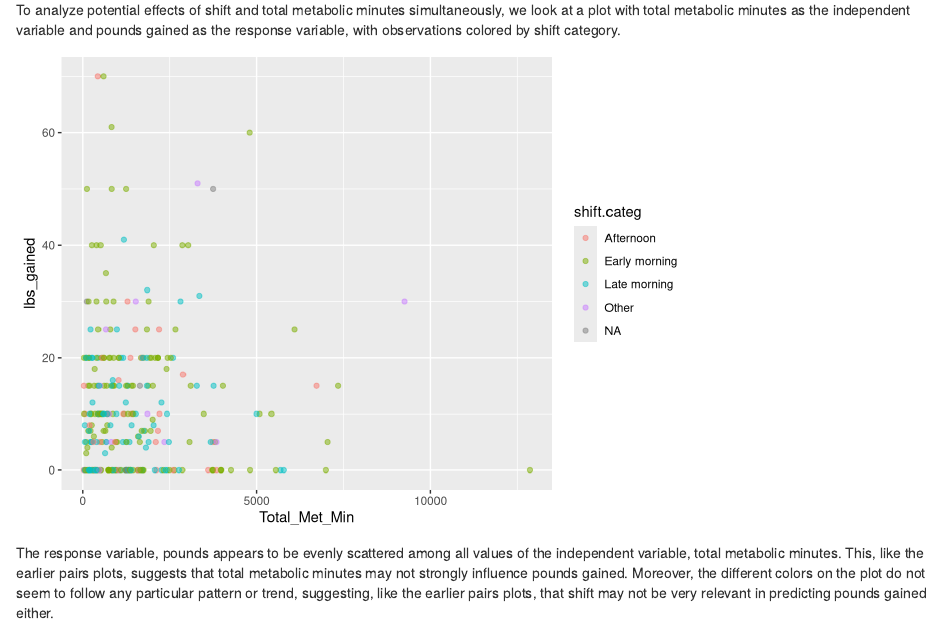
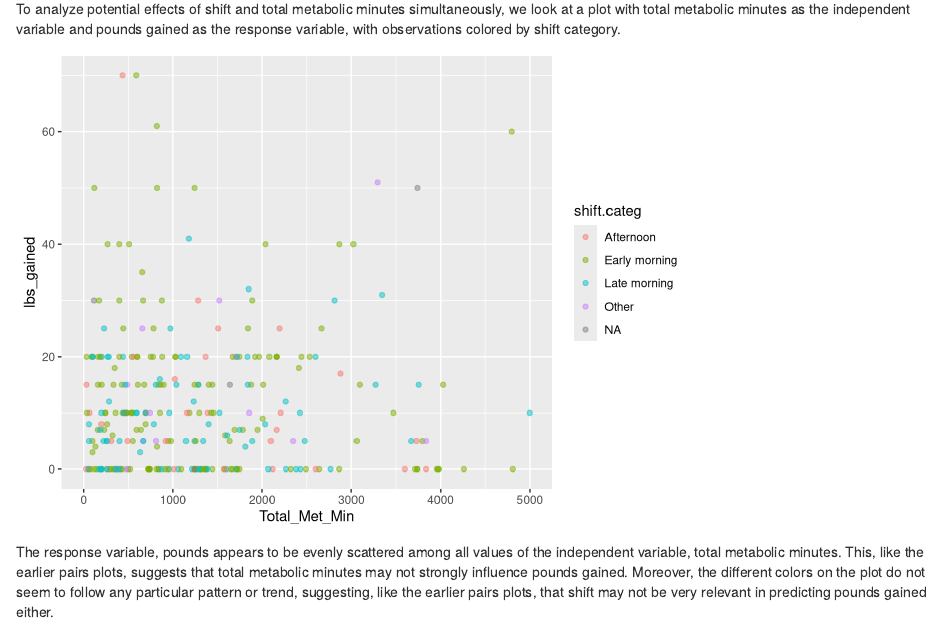
Before and after one commit to bilalmozaffar/STAT-X-498-Practicum-1, an R Markdown document (Practicum 1 Technical Report v2.Rmd): the page in a window 1100 px wide, from 1480 px down before the commit and from 1940 px down after it, so that both start at the same text. Rendered offline with R 4.5, knitr and Pandoc, with nearby package versions; some code elsewhere in the file could not run offline.

Commit message:
Update Practicum 1 Technical Report v2.Rmd

````diff
--- a/Practicum 1 Technical Report v2.Rmd
+++ b/Practicum 1 Technical Report v2.Rmd
@@ -177,7 +177,8 @@ To analyze potential effects of shift and total metabolic minutes simultaneously
 
 ```{r, warning = FALSE}
 ggplot(dat2, aes(x = Total_Met_Min, y = lbs_gained, color = shift.categ)) +
-  geom_point(alpha = 0.5)
+  geom_point(alpha = 0.5) +
+  xlim(0,5000)
 ```
 
 The response variable, pounds appears to be evenly scattered among all values of the independent variable, total metabolic minutes. This, like the earlier pairs plots, suggests that total metabolic minutes may not strongly influence pounds gained. Moreover, the different colors on the plot do not seem to follow any particular pattern or trend, suggesting, like the earlier pairs plots, that shift may not be very relevant in predicting pounds gained either.
````
Also changed, not shown: Practicum 1 Technical Report v2.Rmd (2 more changed lines).
